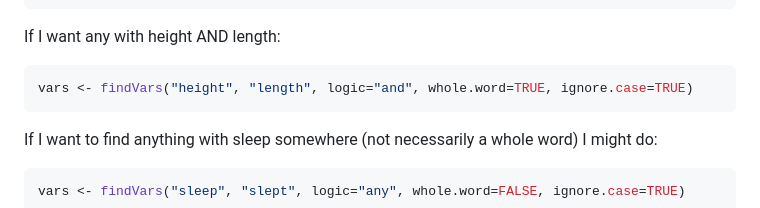
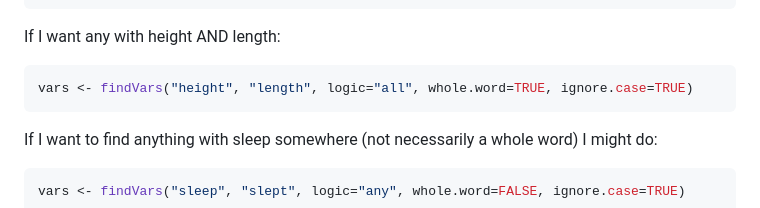
Before and after one commit to explodecomputer/alspac, a Markdown page: README.md, the part around the change. Drawn GitHub-style.

````diff
--- a/README.md
+++ b/README.md
@@ -110,7 +110,7 @@ vars <- findVars("height", "length", logic="any", whole.word=TRUE, ignore.case=T
 If I want any with height AND length:
 
 ```r
-vars <- findVars("height", "length", logic="and", whole.word=TRUE, ignore.case=TRUE)
+vars <- findVars("height", "length", logic="all", whole.word=TRUE, ignore.case=TRUE)
 ```
 
 If I want to find anything with sleep somewhere (not necessarily a whole word) I might do:
````
